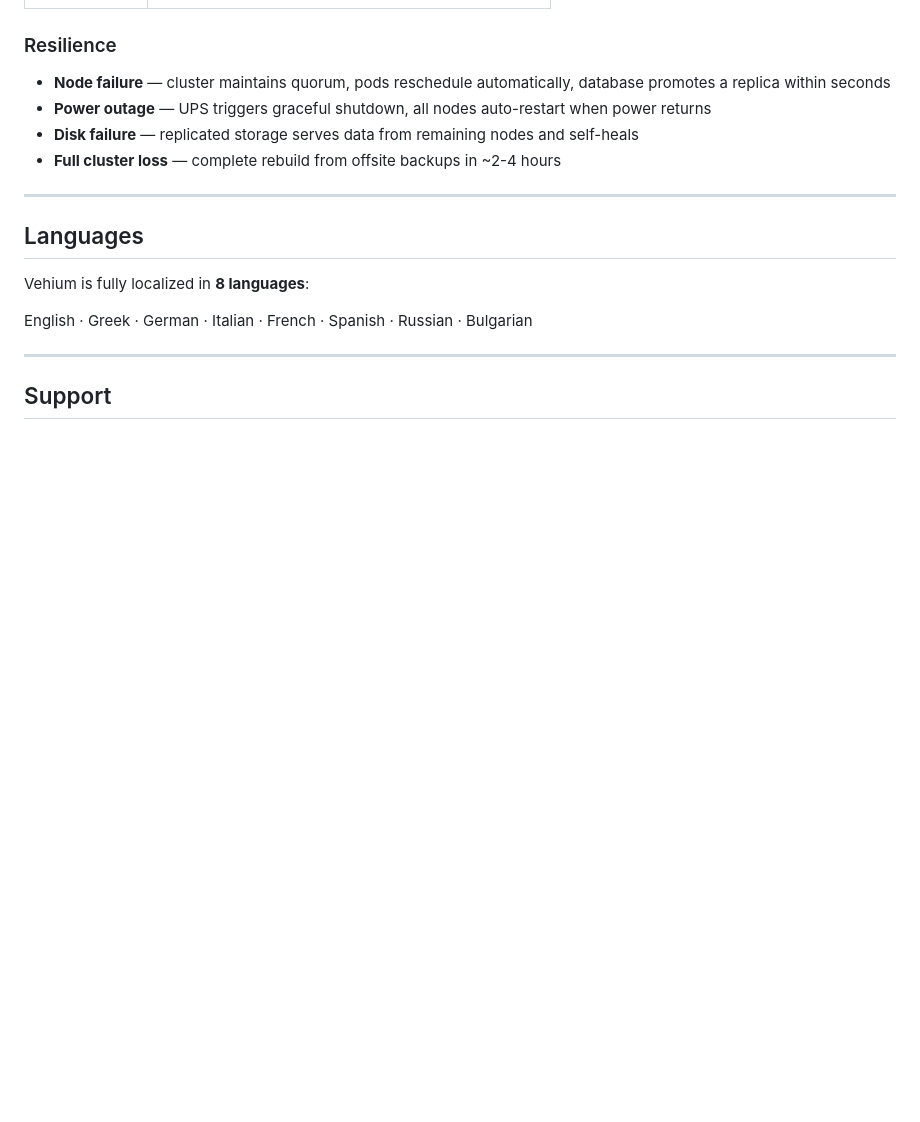
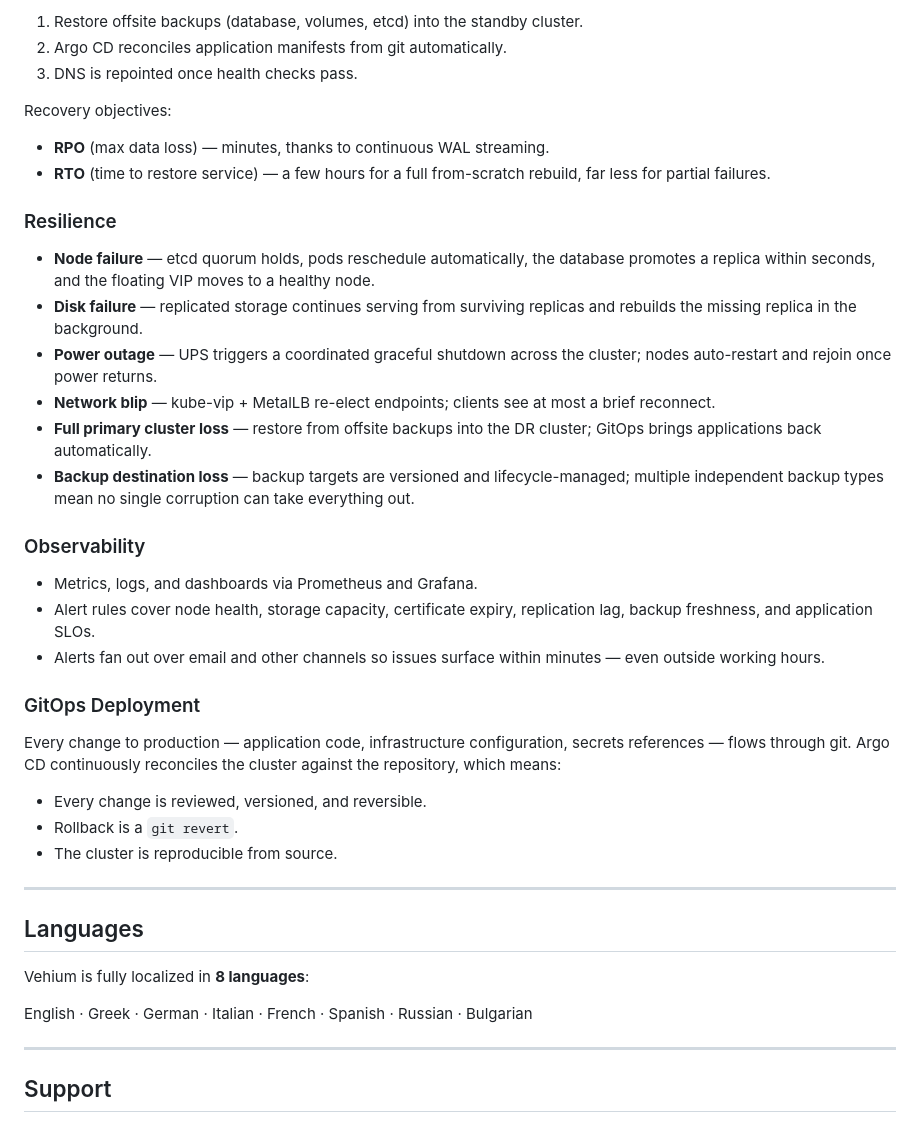
Before and after one commit to burnoutos/vehium, a Markdown page: README.md, the part around one of its changes. Rendered like a GitHub page; blank space fills up the shorter version.

```diff
--- a/README.md
+++ b/README.md
@@ -140,10 +174,34 @@ Vehium runs on a self-hosted **3-node Kubernetes high-availability cluster** on
+1. Restore offsite backups (database, volumes, etcd) into the standby cluster.
+2. Argo CD reconciles application manifests from git automatically.
+3. DNS is repointed once health checks pass.
+
+Recovery objectives:
+
+- **RPO** (max data loss) — minutes, thanks to continuous WAL streaming.
+- **RTO** (time to restore service) — a few hours for a full from-scratch rebuild, far less for partial failures.
 
 ### Resilience
 
-- **Node failure** — cluster maintains quorum, pods reschedule automatically, database promotes a replica within seconds
-- **Power outage** — UPS triggers graceful shutdown, all nodes auto-restart when power returns
-- **Disk failure** — replicated storage serves data from remaining nodes and self-heals
-- **Full cluster loss** — complete rebuild from offsite backups in ~2-4 hours
+- **Node failure** — etcd quorum holds, pods reschedule automatically, the database promotes a replica within seconds, and the floating VIP moves to a healthy node.
+- **Disk failure** — replicated storage continues serving from surviving replicas and rebuilds the missing replica in the background.
+- **Power outage** — UPS triggers a coordinated graceful shutdown across the cluster; nodes auto-restart and rejoin once power returns.
+- **Network blip** — kube-vip + MetalLB re-elect endpoints; clients see at most a brief reconnect.
+- **Full primary cluster loss** — restore from offsite backups into the DR cluster; GitOps brings applications back automatically.
+- **Backup destination loss** — backup targets are versioned and lifecycle-managed; multiple independent backup types mean no single corruption can take everything out.
+
+### Observability
+
+- Metrics, logs, and dashboards via Prometheus and Grafana.
+- Alert rules cover node health, storage capacity, certificate expiry, replication lag, backup freshness, and application SLOs.
+- Alerts fan out over email and other channels so issues surface within minutes — even outside working hours.
+
+### GitOps Deployment
+
+Every change to production — application code, infrastructure configuration, secrets references — flows through git. Argo CD continuously reconciles the cluster against the repository, which means:
+
+- Every change is reviewed, versioned, and reversible.
+- Rollback is a `git revert`.
+- The cluster is reproducible from source.
 
 ---
 
```
Also changed, not shown: other parts of README.md (+56 -22 lines).
